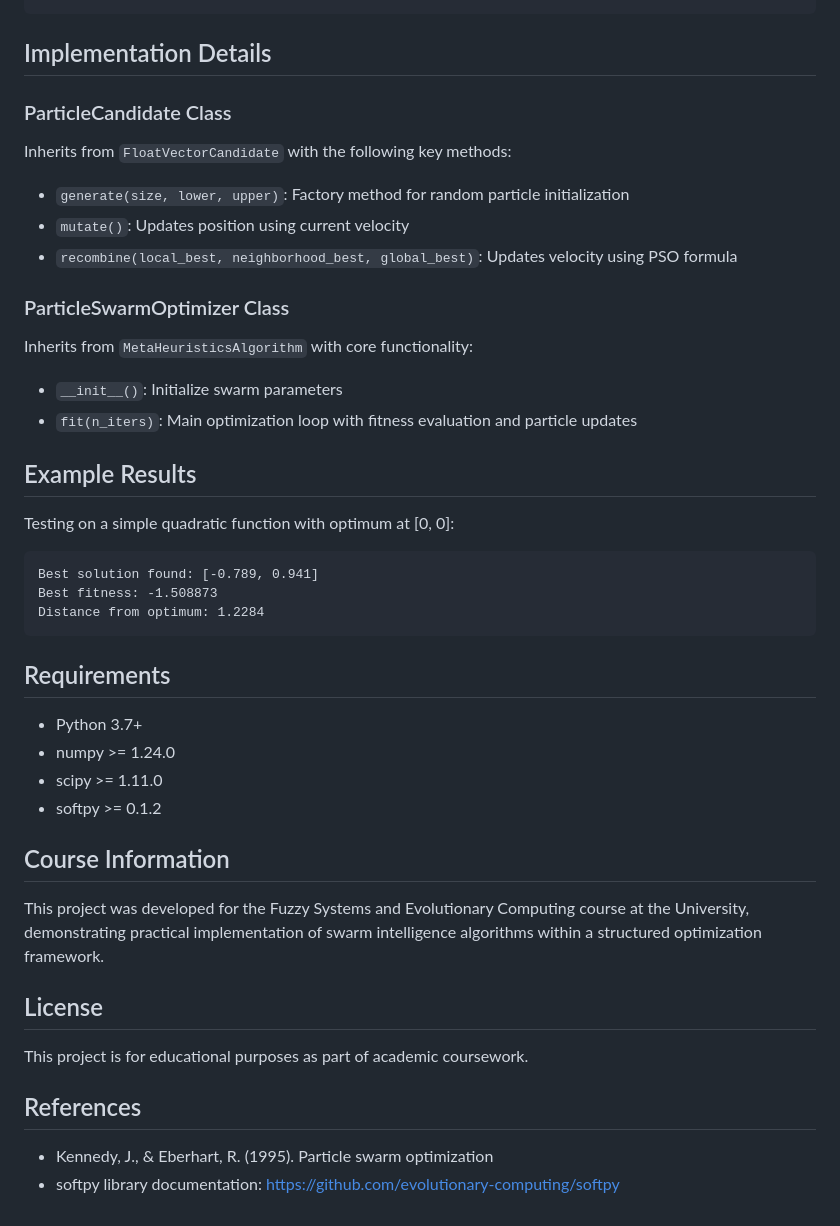
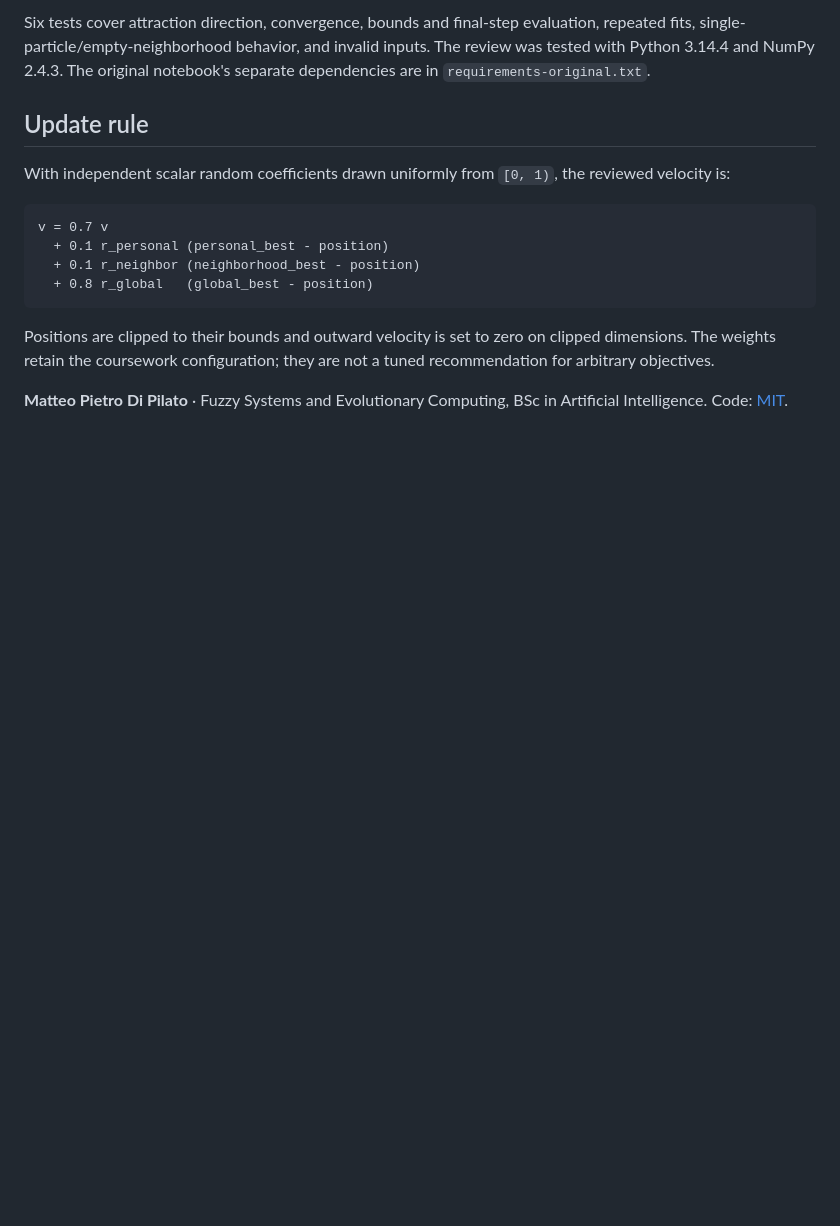
Before and after one commit to pdmdp/ParticleSwarmOptimizationProject, a Markdown page: README.md, the part around one of its changes. GitHub-like rendering; blank space fills up the shorter version.

````diff
--- a/README.md
+++ b/README.md
@@ -84,48 +56,16 @@ print(f"Best fitness: {pso.global_fitness_best}")
+Six tests cover attraction direction, convergence, bounds and final-step evaluation, repeated fits, single-particle/empty-neighborhood behavior, and invalid inputs. The review was tested with Python 3.14.4 and NumPy 2.4.3. The original notebook's separate dependencies are in `requirements-original.txt`.
+
+## Update rule
+
+With independent scalar random coefficients drawn uniformly from `[0, 1)`, the reviewed velocity is:
+
+```text
+v = 0.7 v
+  + 0.1 r_personal (personal_best - position)
+  + 0.1 r_neighbor (neighborhood_best - position)
+  + 0.8 r_global   (global_best - position)
 ```
 
-## Implementation Details
+Positions are clipped to their bounds and outward velocity is set to zero on clipped dimensions. The weights retain the coursework configuration; they are not a tuned recommendation for arbitrary objectives.
 
-### ParticleCandidate Class
-
-Inherits from `FloatVectorCandidate` with the following key methods:
-
-- `generate(size, lower, upper)`: Factory method for random particle initialization
-- `mutate()`: Updates position using current velocity
-- `recombine(local_best, neighborhood_best, global_best)`: Updates velocity using PSO formula
-
-### ParticleSwarmOptimizer Class
-
-Inherits from `MetaHeuristicsAlgorithm` with core functionality:
-
-- `__init__()`: Initialize swarm parameters
-- `fit(n_iters)`: Main optimization loop with fitness evaluation and particle updates
-
-## Example Results
-
-Testing on a simple quadratic function with optimum at [0, 0]:
-
-```
-Best solution found: [-0.789, 0.941]
-Best fitness: -1.508873
-Distance from optimum: 1.2284
-```
-
-## Requirements
-
-- Python 3.7+
-- numpy >= 1.24.0
-- scipy >= 1.11.0
-- softpy >= 0.1.2
-
-## Course Information
-
-This project was developed for the Fuzzy Systems and Evolutionary Computing course at the University, demonstrating practical implementation of swarm intelligence algorithms within a structured optimization framework.
-
-## License
-
-This project is for educational purposes as part of academic coursework.
-
-## References
-
-- Kennedy, J., & Eberhart, R. (1995). Particle swarm optimization
-- softpy library documentation: https://github.com/evolutionary-computing/softpy
+**Matteo Pietro Di Pilato** · Fuzzy Systems and Evolutionary Computing, BSc in Artificial Intelligence. Code: [MIT](LICENSE).
````
Also changed, not shown: other parts of README.md (+35 -63 lines), assets/convergence.png (added), 7 other files.
